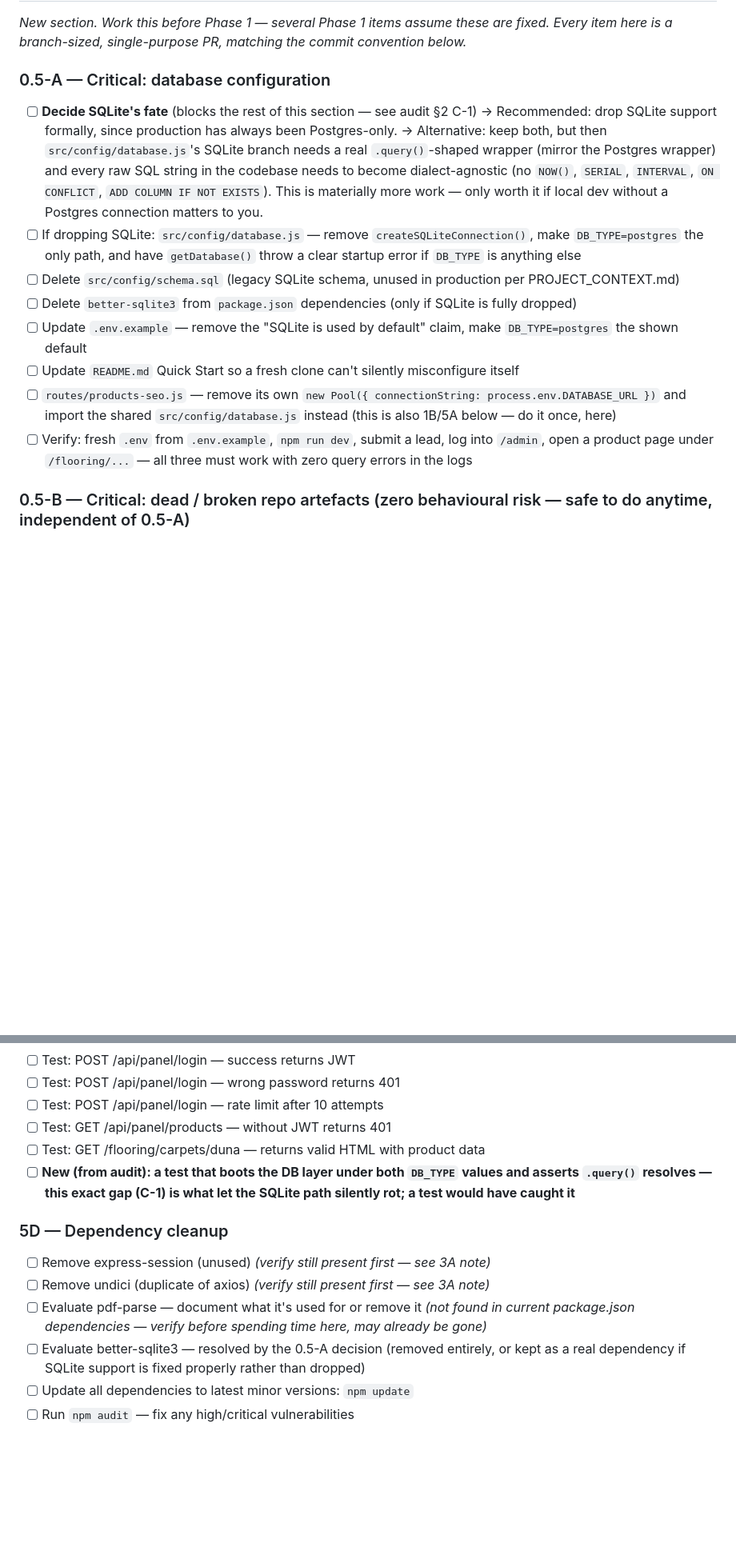
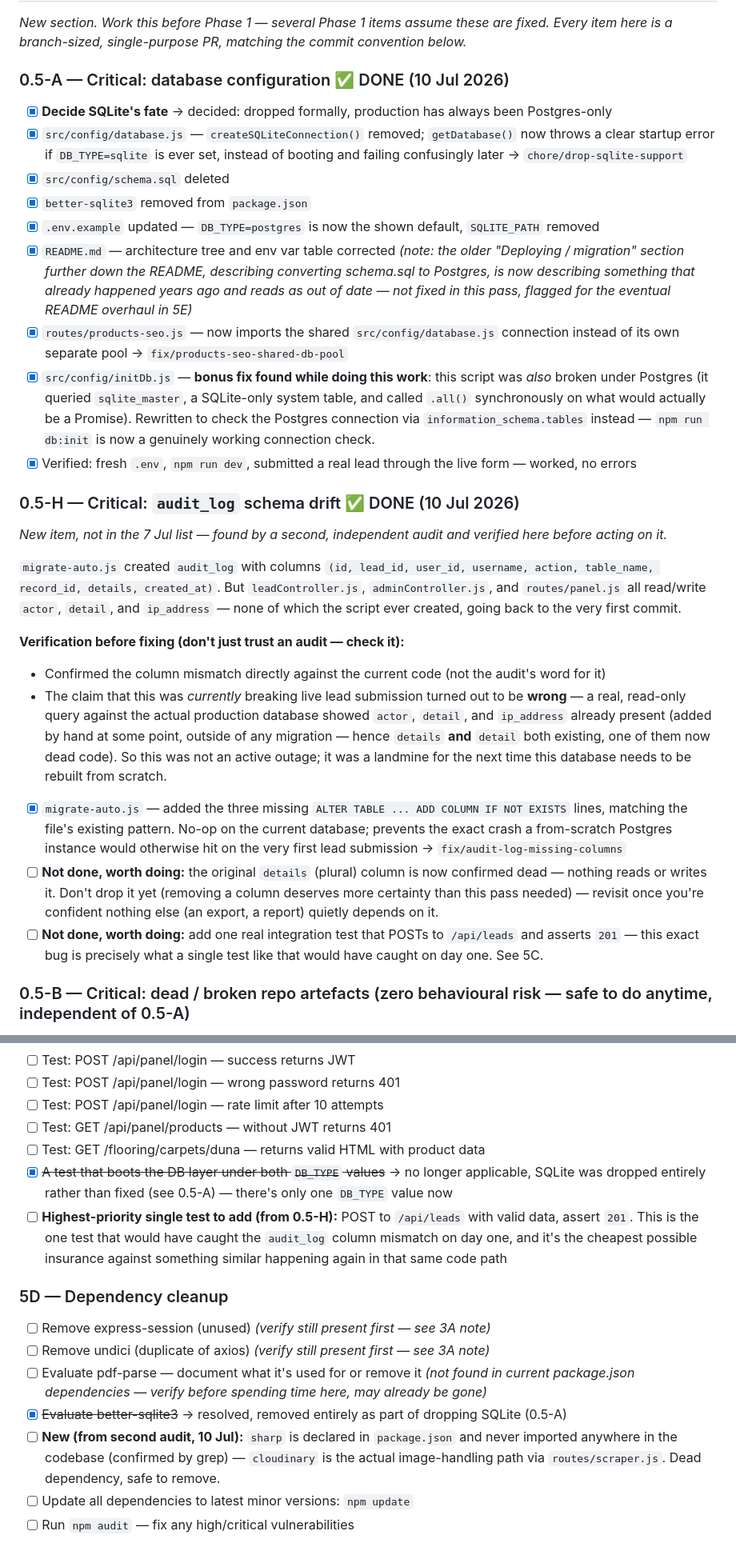
Before and after one commit to thony2/wyc-backend, a Markdown page: MASTER_CHECKLIST.md, 2 parts joined by grey strips. Shown at 80% size. GitHub-like rendering; blank space fills up the shorter version.

```diff
--- a/MASTER_CHECKLIST.md
+++ b/MASTER_CHECKLIST.md
@@ -34,23 +42,49 @@ Each item has a reference to the file(s) affected.
 *New section. Work this before Phase 1 — several Phase 1 items assume these are fixed.
 Every item here is a branch-sized, single-purpose PR, matching the commit convention below.*
 
-### 0.5-A — Critical: database configuration
-- [ ] **Decide SQLite's fate** (blocks the rest of this section — see audit §2 C-1)
-      → Recommended: drop SQLite support formally, since production has always been Postgres-only.
-      → Alternative: keep both, but then `src/config/database.js`'s SQLite branch needs a real
-        `.query()`-shaped wrapper (mirror the Postgres wrapper) and every raw SQL string in the codebase
-        needs to become dialect-agnostic (no `NOW()`, `SERIAL`, `INTERVAL`, `ON CONFLICT`, `ADD COLUMN IF NOT EXISTS`).
-        This is materially more work — only worth it if local dev without a Postgres connection matters to you.
-- [ ] If dropping SQLite: `src/config/database.js` — remove `createSQLiteConnection()`, make `DB_TYPE=postgres`
-      the only path, and have `getDatabase()` throw a clear startup error if `DB_TYPE` is anything else
-- [ ] Delete `src/config/schema.sql` (legacy SQLite schema, unused in production per PROJECT_CONTEXT.md)
-- [ ] Delete `better-sqlite3` from `package.json` dependencies (only if SQLite is fully dropped)
-- [ ] Update `.env.example` — remove the "SQLite is used by default" claim, make `DB_TYPE=postgres` the shown default
-- [ ] Update `README.md` Quick Start so a fresh clone can't silently misconfigure itself
-- [ ] `routes/products-seo.js` — remove its own `new Pool({ connectionString: process.env.DATABASE_URL })`
-      and import the shared `src/config/database.js` instead (this is also 1B/5A below — do it once, here)
-- [ ] Verify: fresh `.env` from `.env.example`, `npm run dev`, submit a lead, log into `/admin`, open a
-      product page under `/flooring/...` — all three must work with zero query errors in the logs
+### 0.5-A — Critical: database configuration ✅ DONE (10 Jul 2026)
+- [x] **Decide SQLite's fate** → decided: dropped formally, production has always been Postgres-only
+- [x] `src/config/database.js` — `createSQLiteConnection()` removed; `getDatabase()` now throws a clear
+      startup error if `DB_TYPE=sqlite` is ever set, instead of booting and failing confusingly later
+      → `chore/drop-sqlite-support`
+- [x] `src/config/schema.sql` deleted
+- [x] `better-sqlite3` removed from `package.json`
+- [x] `.env.example` updated — `DB_TYPE=postgres` is now the shown default, `SQLITE_PATH` removed
+- [x] `README.md` — architecture tree and env var table corrected
+      *(note: the older "Deploying / migration" section further down the README, describing converting
+      schema.sql to Postgres, is now describing something that already happened years ago and reads as
+      out of date — not fixed in this pass, flagged for the eventual README overhaul in 5E)*
+- [x] `routes/products-seo.js` — now imports the shared `src/config/database.js` connection instead of its
+      own separate pool → `fix/products-seo-shared-db-pool`
+- [x] `src/config/initDb.js` — **bonus fix found while doing this work**: this script was *also* broken
+      under Postgres (it queried `sqlite_master`, a SQLite-only system table, and called `.all()`
+      synchronously on what would actually be a Promise). Rewritten to check the Postgres connection via
+      `information_schema.tables` instead — `npm run db:init` is now a genuinely working connection check.
+- [x] Verified: fresh `.env`, `npm run dev`, submitted a real lead through the live form — worked, no errors
+
+### 0.5-H — Critical: `audit_log` schema drift ✅ DONE (10 Jul 2026)
+*New item, not in the 7 Jul list — found by a second, independent audit and verified here before acting on it.*
+
+`migrate-auto.js` created `audit_log` with columns `(id, lead_id, user_id, username, action, table_name,
+record_id, details, created_at)`. But `leadController.js`, `adminController.js`, and `routes/panel.js` all
+read/write `actor`, `detail`, and `ip_address` — none of which the script ever created, going back to the
+very first commit.
+
+**Verification before fixing (don't just trust an audit — check it):**
+- Confirmed the column mismatch directly against the current code (not the audit's word for it)
+- The claim that this was *currently* breaking live lead submission turned out to be **wrong** — a real,
+  read-only query against the actual production database showed `actor`, `detail`, and `ip_address` already
+  present (added by hand at some point, outside of any migration — hence `details` **and** `detail` both
+  existing, one of them now dead code). So this was not an active outage; it was a landmine for the next
+  time this database needs to be rebuilt from scratch.
+- [x] `migrate-auto.js` — added the three missing `ALTER TABLE ... ADD COLUMN IF NOT EXISTS` lines, matching
+      the file's existing pattern. No-op on the current database; prevents the exact crash a from-scratch
+      Postgres instance would otherwise hit on the very first lead submission → `fix/audit-log-missing-columns`
+- [ ] **Not done, worth doing:** the original `details` (plural) column is now confirmed dead — nothing reads
+      or writes it. Don't drop it yet (removing a column deserves more certainty than this pass needed) —
+      revisit once you're confident nothing else (an export, a report) quietly depends on it.
+- [ ] **Not done, worth doing:** add one real integration test that POSTs to `/api/leads` and asserts `201`
+      — this exact bug is precisely what a single test like that would have caught on day one. See 5C.
 
 ### 0.5-B — Critical: dead / broken repo artefacts (zero behavioural risk — safe to do anytime, independent of 0.5-A)
 - [x] ~~Delete root-level `panel.js`~~ → done in this session, see `chore/remove-dead-panel-js`
@@ -336,14 +375,20 @@ Every item here is a branch-sized, single-purpose PR, matching the commit conven
 - [ ] Test: POST /api/panel/login — rate limit after 10 attempts
 - [ ] Test: GET /api/panel/products — without JWT returns 401
 - [ ] Test: GET /flooring/carpets/duna — returns valid HTML with product data
-- [ ] **New (from audit): a test that boots the DB layer under both `DB_TYPE` values and asserts `.query()`
-      resolves — this exact gap (C-1) is what let the SQLite path silently rot; a test would have caught it**
+- [x] ~~A test that boots the DB layer under both `DB_TYPE` values~~ → no longer applicable, SQLite was
+      dropped entirely rather than fixed (see 0.5-A) — there's only one `DB_TYPE` value now
+- [ ] **Highest-priority single test to add (from 0.5-H):** POST to `/api/leads` with valid data, assert
+      `201`. This is the one test that would have caught the `audit_log` column mismatch on day one, and
+      it's the cheapest possible insurance against something similar happening again in that same code path
 
 ### 5D — Dependency cleanup
 - [ ] Remove express-session (unused) *(verify still present first — see 3A note)*
 - [ ] Remove undici (duplicate of axios) *(verify still present first — see 3A note)*
 - [ ] Evaluate pdf-parse — document what it's used for or remove it *(not found in current package.json dependencies — verify before spending time here, may already be gone)*
-- [ ] Evaluate better-sqlite3 — resolved by the 0.5-A decision (removed entirely, or kept as a real dependency if SQLite support is fixed properly rather than dropped)
+- [x] ~~Evaluate better-sqlite3~~ → resolved, removed entirely as part of dropping SQLite (0.5-A)
+- [ ] **New (from second audit, 10 Jul):** `sharp` is declared in `package.json` and never imported
+      anywhere in the codebase (confirmed by grep) — `cloudinary` is the actual image-handling path via
+      `routes/scraper.js`. Dead dependency, safe to remove.
 - [ ] Update all dependencies to latest minor versions: `npm update`
 - [ ] Run `npm audit` — fix any high/critical vulnerabilities
 
```
Also changed, not shown: other parts of MASTER_CHECKLIST.md (+16 -3 lines), WYC-Backend-Technical-Audit.md (added, +185 -0 lines).
